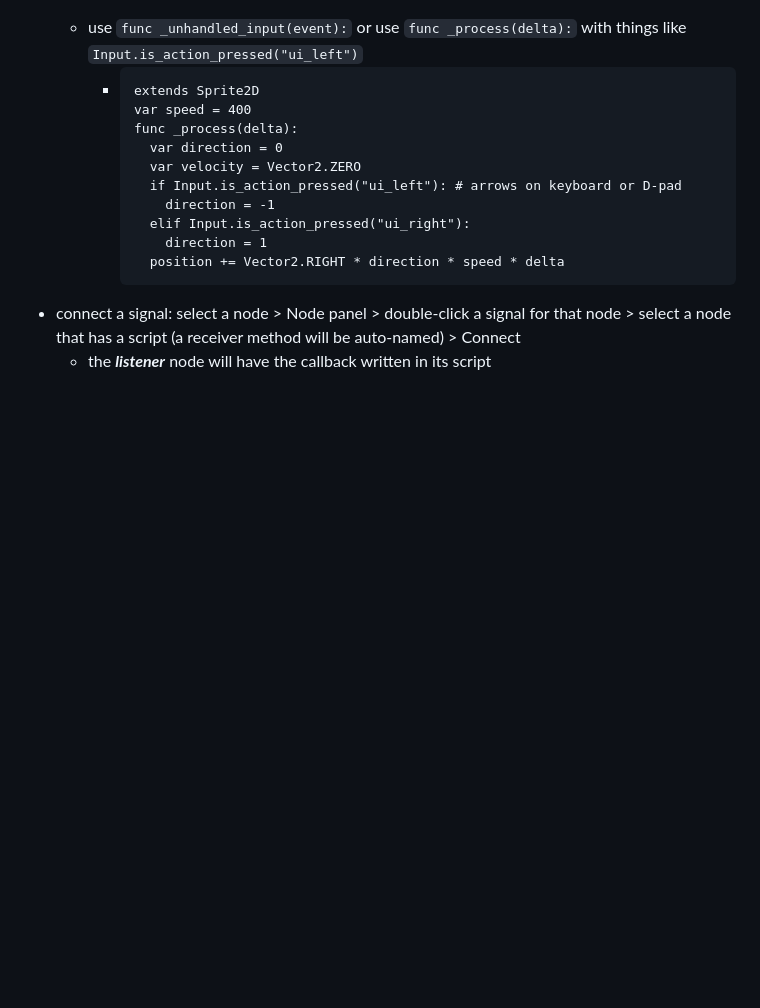
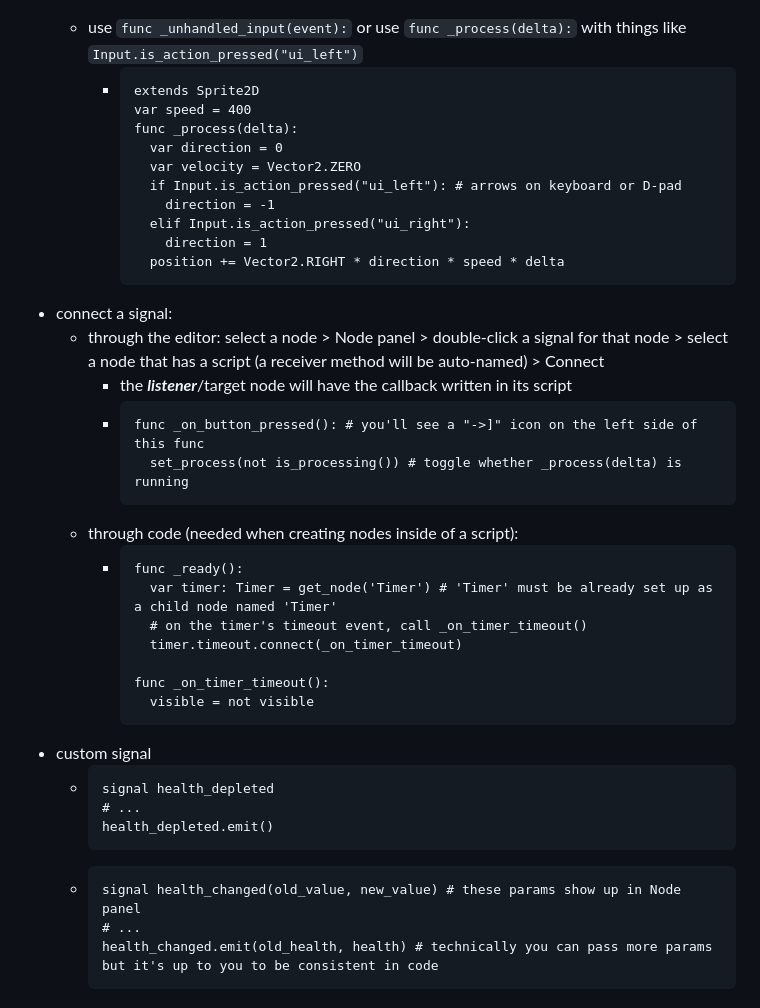
Before and after one commit to hchiam/learning-godot, a Markdown page: README.md, the part around the change. GitHub-like rendering; blank space fills up the shorter version.

Commit message:
connect signal through code + custom signal

````diff
--- a/README.md
+++ b/README.md
@@ -67,5 +67,31 @@ GDScript: https://docs.godotengine.org/en/stable/tutorials/scripting/gdscript/in
           direction = 1
         position += Vector2.RIGHT * direction * speed * delta
       ```
-- connect a signal: select a node > Node panel > double-click a signal for that node > select a node that has a script (a receiver method will be auto-named) > Connect
-  - the **_listener_** node will have the callback written in its script
+- connect a signal:
+  - through the editor: select a node > Node panel > double-click a signal for that node > select a node that has a script (a receiver method will be auto-named) > Connect
+    - the **_listener_**/target node will have the callback written in its script
+    - ```gd
+      func _on_button_pressed(): # you'll see a "->]" icon on the left side of this func
+  	    set_process(not is_processing()) # toggle whether _process(delta) is running
+      ```
+  - through code (needed when creating nodes inside of a script):
+    - ```gd
+      func _ready():
+        var timer: Timer = get_node('Timer') # 'Timer' must be already set up as a child node named 'Timer'
+        # on the timer's timeout event, call _on_timer_timeout()
+        timer.timeout.connect(_on_timer_timeout)
+
+      func _on_timer_timeout():
+        visible = not visible
+      ```
+- custom signal
+  - ```gd
+    signal health_depleted
+    # ...
+    health_depleted.emit()
+    ```
+  - ```gd
+    signal health_changed(old_value, new_value) # these params show up in Node panel
+    # ...
+    health_changed.emit(old_health, health) # technically you can pass more params but it's up to you to be consistent in code
+    ```
````
